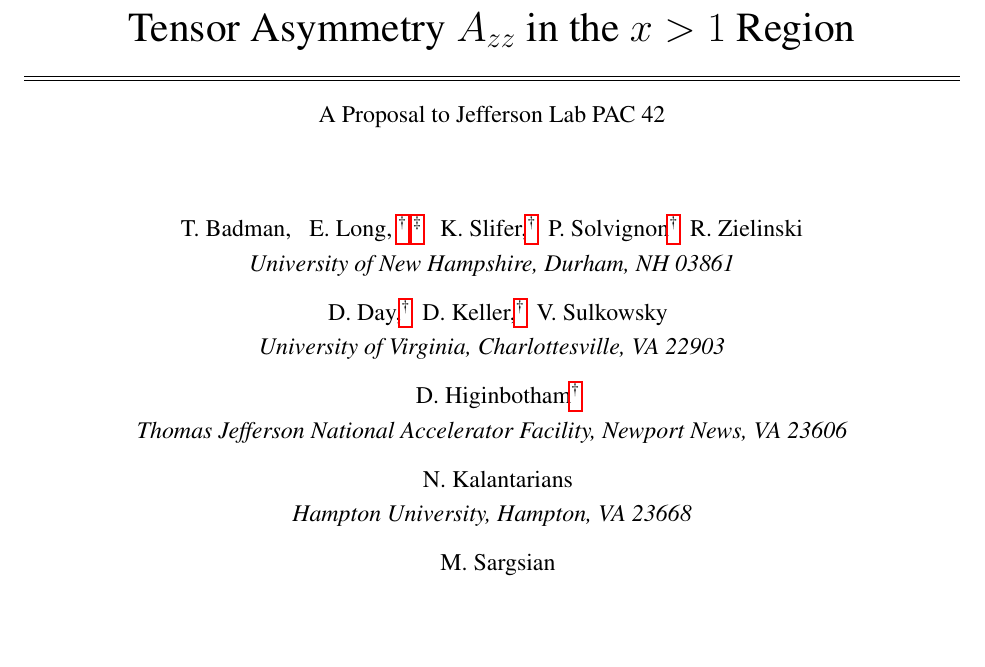
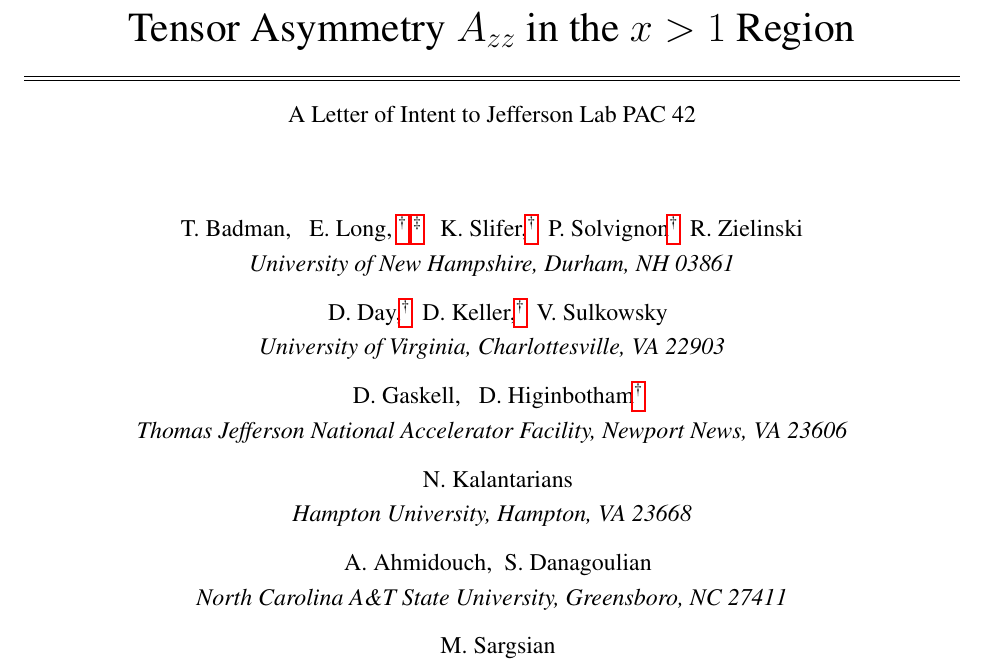
Before and after one commit to ellie-long/PAC42_Tensor_Asymmetry_Azz, a LaTeX paper (azz.tex, which reads input/author.tex): part of page 1 of 22, cut so that both start at the same text, the shorter picture padded with empty space. Compiled offline with pdfLaTeX.

Commit message:
added authors
added authors

```diff
--- a/input/author.tex
+++ b/input/author.tex
@@ -1,5 +1,5 @@
 \begin{center}
-A Proposal to Jefferson Lab PAC 42
+A Letter of Intent to Jefferson Lab PAC 42
 
 \vspace{1.5cm}
 
@@ -26,7 +26,8 @@
 
 \vspace{10px}
 
-{~~D. Higinbotham\setcounter{footnote}{\SPOKES}\footnotemark}\\
+{~~D. Gaskell,
+~~D. Higinbotham\setcounter{footnote}{\SPOKES}\footnotemark}\\
 \ls
 {\normalsize\it{Thomas Jefferson National Accelerator Facility, Newport News, VA 23606}}
 
@@ -35,6 +36,12 @@
 {~~N. Kalantarians}\\
 \ls
 {\normalsize\it{Hampton University, Hampton, VA 23668}}
+
+\vspace{10px}
+
+{~~A. Ahmidouch,~~S. Danagoulian}\\
+\ls
+{\normalsize\it{North Carolina A\&T State University, Greensboro, NC 27411}}
 
 \vspace{10px}
 
```
Also changed, not shown: azz.tex (+0 -1 lines), azz.pdf, 2 other files.
